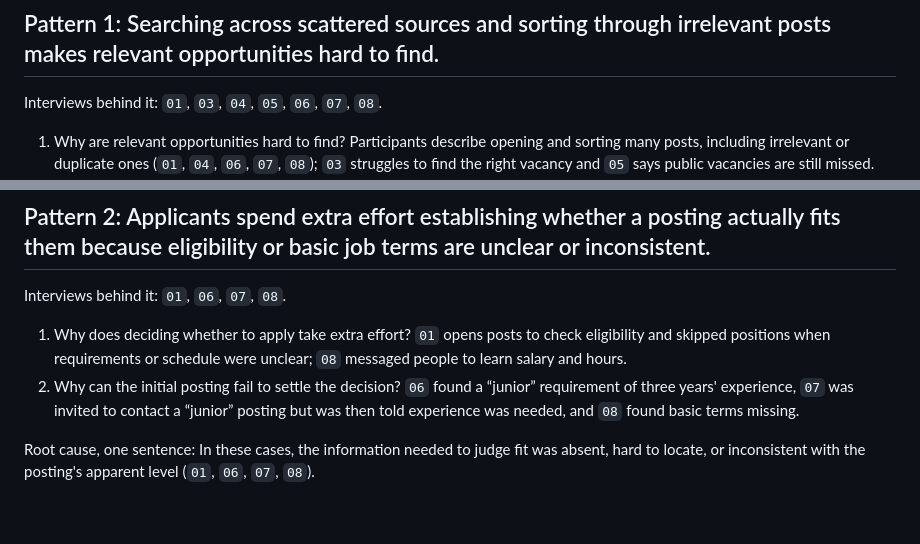
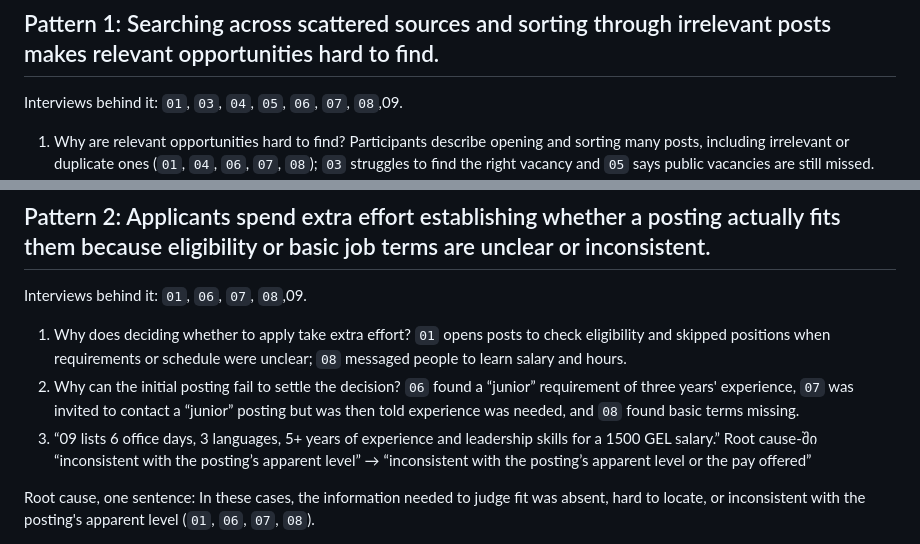
Before and after one commit to mategvetadze/Development-course-project, a Markdown page: 01-discovery/synthesis/patterns-analysis.md, 2 parts joined by grey strips. Drawn GitHub-style; blank space fills up the shorter version.

```diff
--- a/01-discovery/synthesis/patterns-analysis.md
+++ b/01-discovery/synthesis/patterns-analysis.md
@@ -2,7 +2,7 @@
 
 ## Pattern 1: Searching across scattered sources and sorting through irrelevant posts makes relevant opportunities hard to find.
 
-Interviews behind it: `01`, `03`, `04`, `05`, `06`, `07`, `08`.
+Interviews behind it: `01`, `03`, `04`, `05`, `06`, `07`, `08`,09.
 
 1. Why are relevant opportunities hard to find? Participants describe opening and sorting many posts, including irrelevant or duplicate ones (`01`, `04`, `06`, `07`, `08`); `03` struggles to find the right vacancy and `05` says public vacancies are still missed.
 2. Why does sorting take effort? Opportunities appear across websites, company and university pages, and social channels (`01`, `03`, `04`, `05`, `06`), while some of those channels mix relevant posts with unrelated or repeated ones (`07`, `08`).
@@ -13,10 +13,11 @@ Which of the answers above is a guess rather than a quote? The grouping of these
 
 ## Pattern 2: Applicants spend extra effort establishing whether a posting actually fits them because eligibility or basic job terms are unclear or inconsistent.
 
-Interviews behind it: `01`, `06`, `07`, `08`.
+Interviews behind it: `01`, `06`, `07`, `08`,09.
 
 1. Why does deciding whether to apply take extra effort? `01` opens posts to check eligibility and skipped positions when requirements or schedule were unclear; `08` messaged people to learn salary and hours.
 2. Why can the initial posting fail to settle the decision? `06` found a “junior” requirement of three years' experience, `07` was invited to contact a “junior” posting but was then told experience was needed, and `08` found basic terms missing.
+3. “09 lists 6 office days, 3 languages, 5+ years of experience and leadership skills for a 1500 GEL salary.” Root cause-ში “inconsistent with the posting’s apparent level” → “inconsistent with the posting’s apparent level or the pay offered”
 
 Root cause, one sentence: In these cases, the information needed to judge fit was absent, hard to locate, or inconsistent with the posting's apparent level (`01`, `06`, `07`, `08`).
 
```
